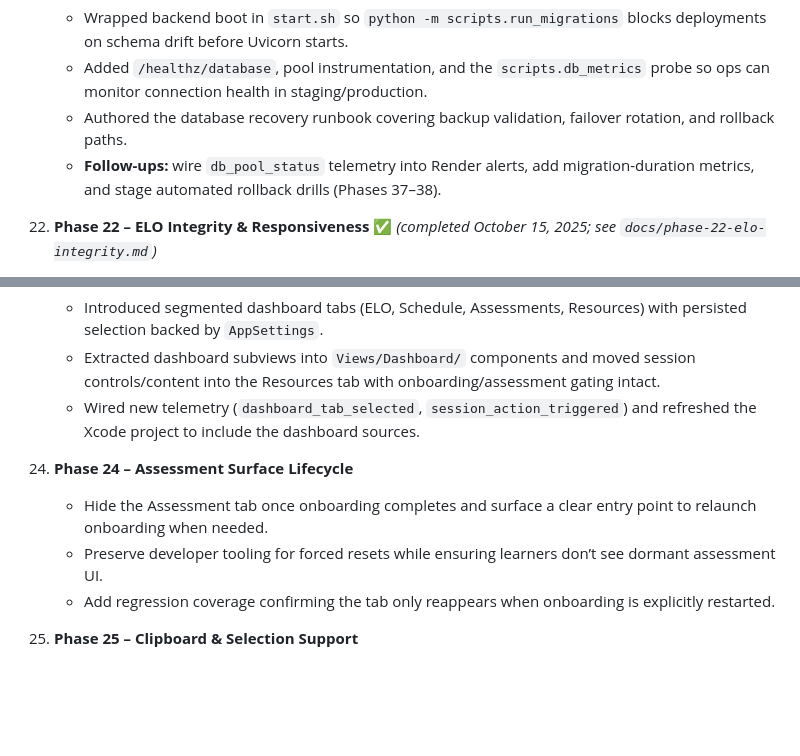
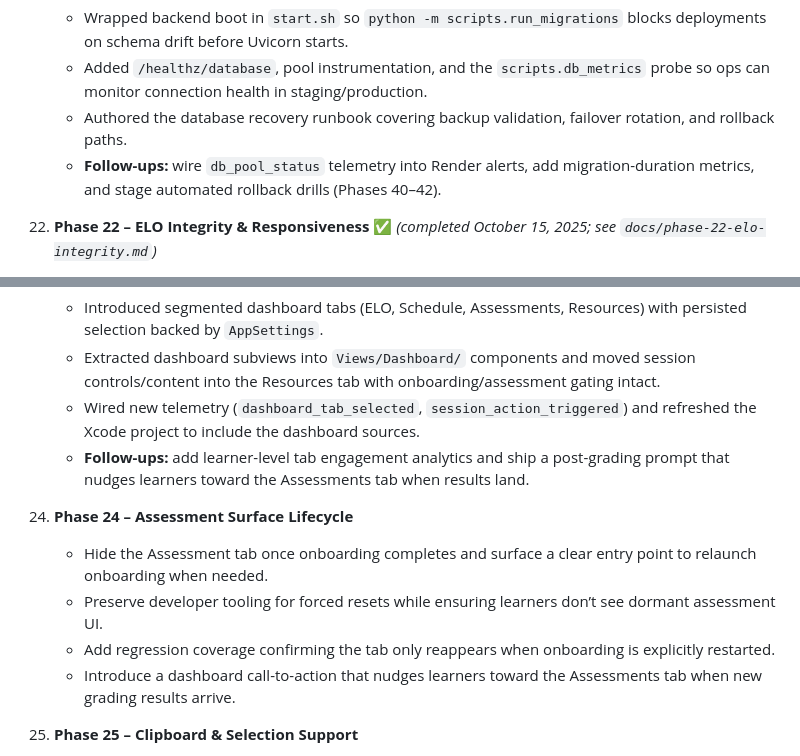
Before and after one commit to RLTree/ArcadiaCoach, a Markdown page: AGENTS.md, 2 parts joined by grey strips. Rendered like a GitHub page; blank space fills up the shorter version.

```diff
--- a/AGENTS.md
+++ b/AGENTS.md
@@ -278,7 +278,7 @@ Use the roadmap below to scope future tasks. When a phase is “completed”, ne
     - Wrapped backend boot in `start.sh` so `python -m scripts.run_migrations` blocks deployments on schema drift before Uvicorn starts.
     - Added `/healthz/database`, pool instrumentation, and the `scripts.db_metrics` probe so ops can monitor connection health in staging/production.
     - Authored the database recovery runbook covering backup validation, failover rotation, and rollback paths.
-    - **Follow-ups:** wire `db_pool_status` telemetry into Render alerts, add migration-duration metrics, and stage automated rollback drills (Phases 37–38).
+    - **Follow-ups:** wire `db_pool_status` telemetry into Render alerts, add migration-duration metrics, and stage automated rollback drills (Phases 40–42).
 22. **Phase 22 – ELO Integrity & Responsiveness** ✅ *(completed October 15, 2025; see `docs/phase-22-elo-integrity.md`)*
     - Deduplicated overlapping ELO categories (label-first canonical keys) and foundation tracks, emitting `elo_category_collision` telemetry when merges occur.
     - Adopted schedule slicing across backend tools, agent prompts, and the macOS client, adding the `schedule_slice` telemetry event for latency monitoring.
@@ -289,10 +289,12 @@ Use the roadmap below to scope future tasks. When a phase is “completed”, ne
     - Introduced segmented dashboard tabs (ELO, Schedule, Assessments, Resources) with persisted selection backed by `AppSettings`.
     - Extracted dashboard subviews into `Views/Dashboard/` components and moved session controls/content into the Resources tab with onboarding/assessment gating intact.
     - Wired new telemetry (`dashboard_tab_selected`, `session_action_triggered`) and refreshed the Xcode project to include the dashboard sources.
+    - **Follow-ups:** add learner-level tab engagement analytics and ship a post-grading prompt that nudges learners toward the Assessments tab when results land.
 24. **Phase 24 – Assessment Surface Lifecycle**
     - Hide the Assessment tab once onboarding completes and surface a clear entry point to relaunch onboarding when needed.
     - Preserve developer tooling for forced resets while ensuring learners don’t see dormant assessment UI.
     - Add regression coverage confirming the tab only reappears when onboarding is explicitly restarted.
+    - Introduce a dashboard call-to-action that nudges learners toward the Assessments tab when new grading results arrive.
 25. **Phase 25 – Clipboard & Selection Support**
     - Enable Command+C (and related shortcuts) across chat, lessons, assessment feedback, and widgets so learners can copy text.
     - Audit focus/selection behaviours to ensure accessibility expectations (voiceover, keyboard navigation) remain intact.
```
Also changed, not shown: other parts of AGENTS.md (+19 -13 lines).
